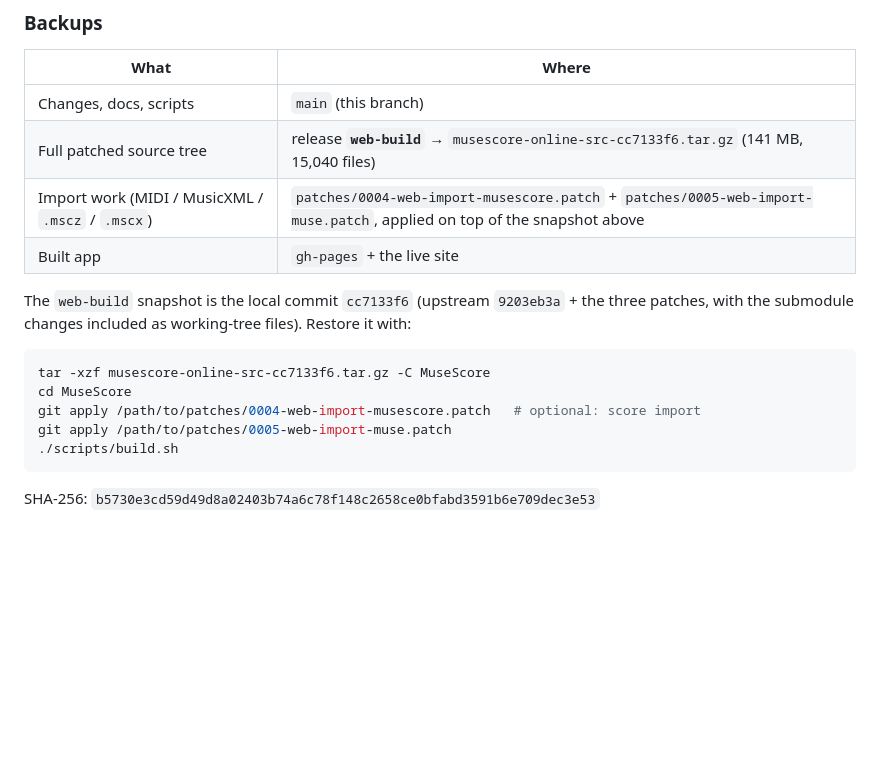
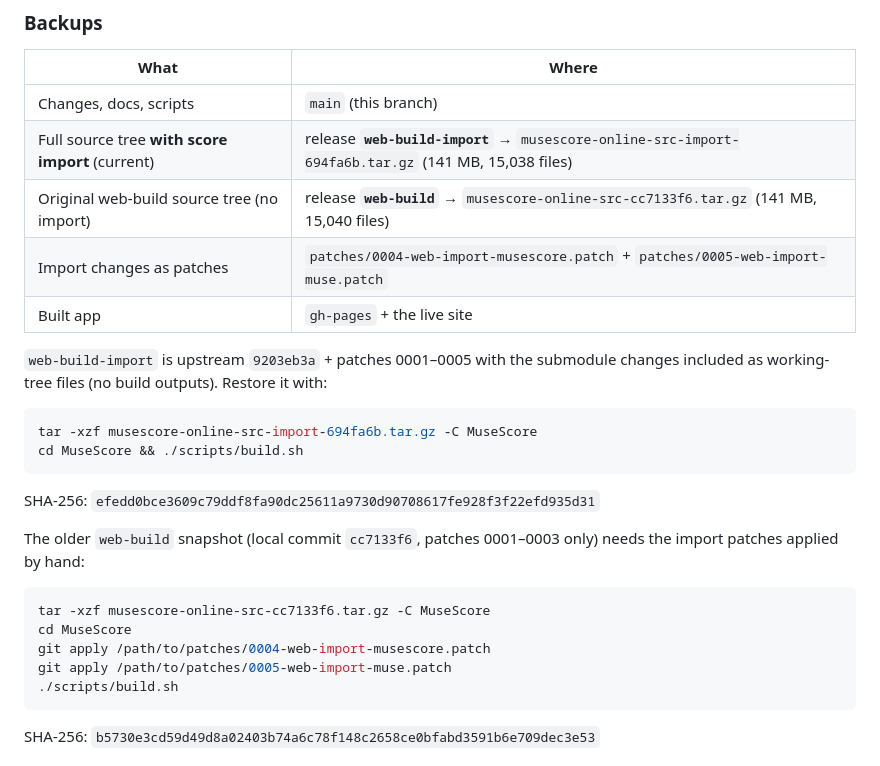
Before and after one commit to rayfoolshs/musescore-online, a Markdown page: README.md, the part around the change. GitHub-like rendering; blank space fills up the shorter version.

Commit message:
README: back up the import source snapshot as release web-build-import

````diff
--- a/README.md
+++ b/README.md
@@ -45,17 +45,28 @@ The `gh-pages` branch holds the built application that the live demo serves.
 | What | Where |
 |---|---|
 | Changes, docs, scripts | `main` (this branch) |
-| Full patched source tree | release **`web-build`** → `musescore-online-src-cc7133f6.tar.gz` (141 MB, 15,040 files) |
-| Import work (MIDI / MusicXML / `.mscz` / `.mscx`) | `patches/0004-web-import-musescore.patch` + `patches/0005-web-import-muse.patch`, applied on top of the snapshot above |
+| Full source tree **with score import** (current) | release **`web-build-import`** → `musescore-online-src-import-694fa6b.tar.gz` (141 MB, 15,038 files) |
+| Original web-build source tree (no import) | release **`web-build`** → `musescore-online-src-cc7133f6.tar.gz` (141 MB, 15,040 files) |
+| Import changes as patches | `patches/0004-web-import-musescore.patch` + `patches/0005-web-import-muse.patch` |
 | Built app | `gh-pages` + the live site |
 
-The `web-build` snapshot is the local commit `cc7133f6` (upstream `9203eb3a` + the three
-patches, with the submodule changes included as working-tree files). Restore it with:
+`web-build-import` is upstream `9203eb3a` + patches 0001–0005 with the submodule changes
+included as working-tree files (no build outputs). Restore it with:
+
+```bash
+tar -xzf musescore-online-src-import-694fa6b.tar.gz -C MuseScore
+cd MuseScore && ./scripts/build.sh
+```
+
+SHA-256: `efedd0bce3609c79ddf8fa90dc25611a9730d90708617fe928f3f22efd935d31`
+
+The older `web-build` snapshot (local commit `cc7133f6`, patches 0001–0003 only) needs the
+import patches applied by hand:
 
 ```bash
 tar -xzf musescore-online-src-cc7133f6.tar.gz -C MuseScore
 cd MuseScore
-git apply /path/to/patches/0004-web-import-musescore.patch   # optional: score import
+git apply /path/to/patches/0004-web-import-musescore.patch
 git apply /path/to/patches/0005-web-import-muse.patch
 ./scripts/build.sh
 ```
````
